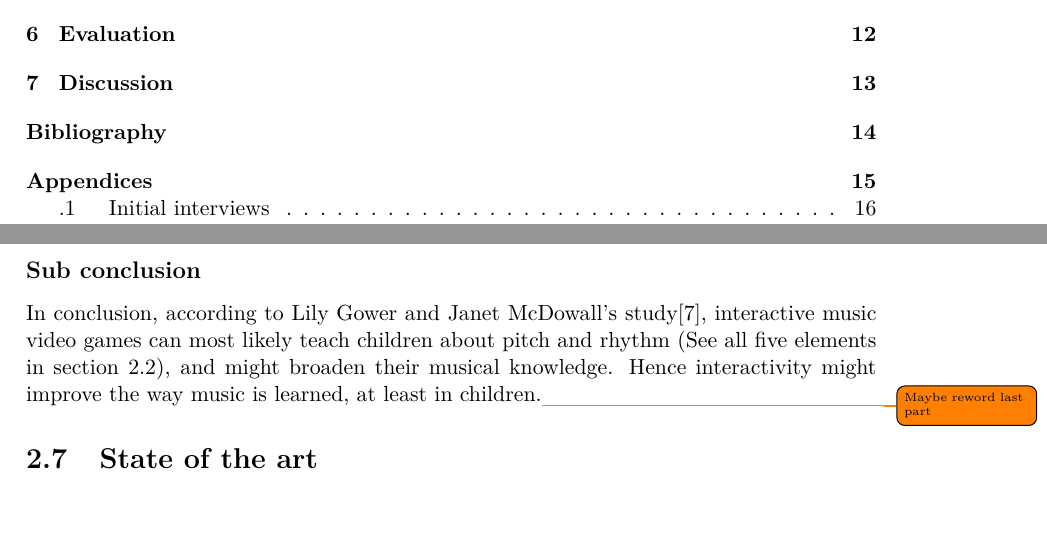
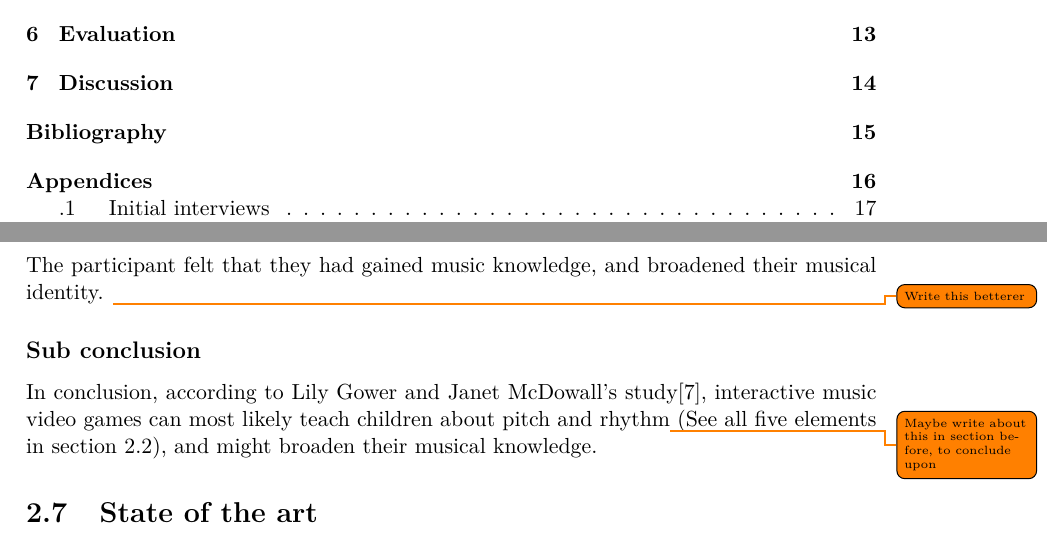
Before and after one commit to totalfreak/medialogyp4, a LaTeX thesis (Main.tex, which reads include/Analyse.tex): two parts of pages 2 and 8 of 18 before the commit and two parts of pages 2 and 8 of 19 after it, joined at a grey line, cut so that both start at the same text. Compiled offline with pdfLaTeX.

Commit message:
Small addition

```diff
--- a/include/Analyse.tex
+++ b/include/Analyse.tex
@@ -103,8 +103,9 @@ Furthermore, adding an element of mystery...\todo{Write more on this here}
 	\begin{quote}
 		\textit{"Yeah, so it’s like you find out about more songs that you don’t know about . . . there’s a lot of songs that you don’t know about and then you like listen to them and then you get into either like the artist or the type of songs or you just listen to that song and stuff and then you go looking on the net for other songs of that type and stuff, so it opens up a whole lot of stuff."}\cite[p.~100]{interactiveMusicVideoGames}.\\
 	\end{quote}
+	The participant felt that they had gained music knowledge, and broadened their musical identity. \todo{Write this betterer}
 	\subsection*{Sub conclusion}
-		In conclusion, according to Lily Gower and Janet McDowall's study\cite{interactiveMusicVideoGames}, interactive music video games can most likely teach children about pitch and rhythm (See all five elements in \autoref{list:basicMusic}), and might broaden their musical knowledge. Hence interactivity might improve the way music is learned, at least in children.\todo{Maybe reword last part}
+		In conclusion, according to Lily Gower and Janet McDowall's study\cite{interactiveMusicVideoGames}, interactive music video games can most likely teach children about pitch and rhythm\todo{Maybe write about this in section before, to conclude upon} (See all five elements in \autoref{list:basicMusic}), and might broaden their musical knowledge.
 
 \section{State of the art}\label{sec:sota}
 	\subsection{Guitar hero}\label{sec:guitarHero}
```
